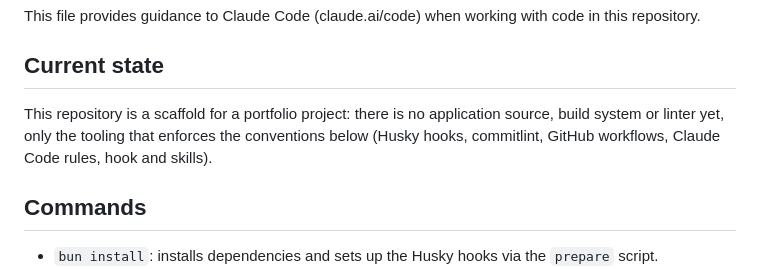
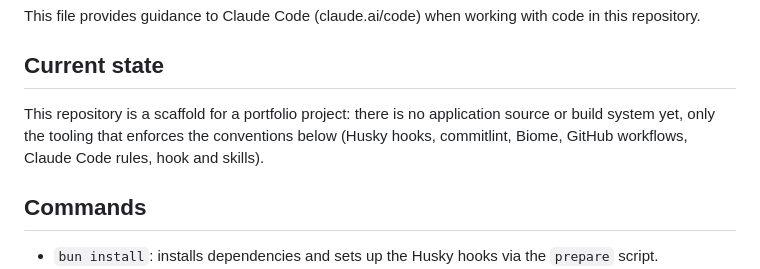
Before and after one commit to felipe-miranda-marreiros/portfolio, a Markdown page: CLAUDE.md, the part around the change. Rendered like a GitHub page.

Commit message:
docs: update current state for biome
Co-Authored-By: Claude Sonnet 5.5 <noreply@anthropic.com>

```diff
--- a/CLAUDE.md
+++ b/CLAUDE.md
@@ -4,7 +4,7 @@ This file provides guidance to Claude Code (claude.ai/code) when working with co
 
 ## Current state
 
-This repository is a scaffold for a portfolio project: there is no application source, build system or linter yet, only the tooling that enforces the conventions below (Husky hooks, commitlint, GitHub workflows, Claude Code rules, hook and skills).
+This repository is a scaffold for a portfolio project: there is no application source or build system yet, only the tooling that enforces the conventions below (Husky hooks, commitlint, Biome, GitHub workflows, Claude Code rules, hook and skills).
 
 ## Commands
 
```
